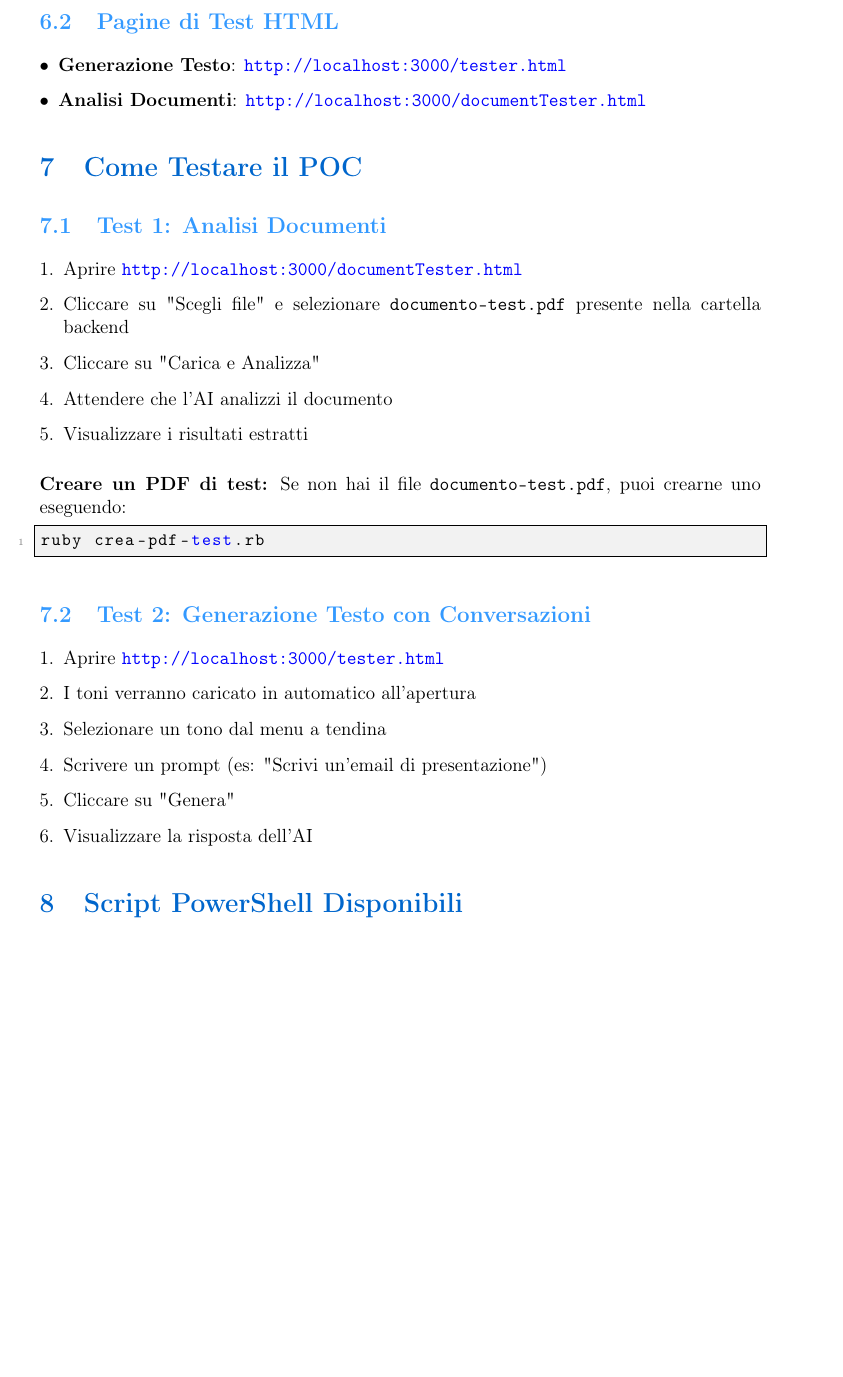
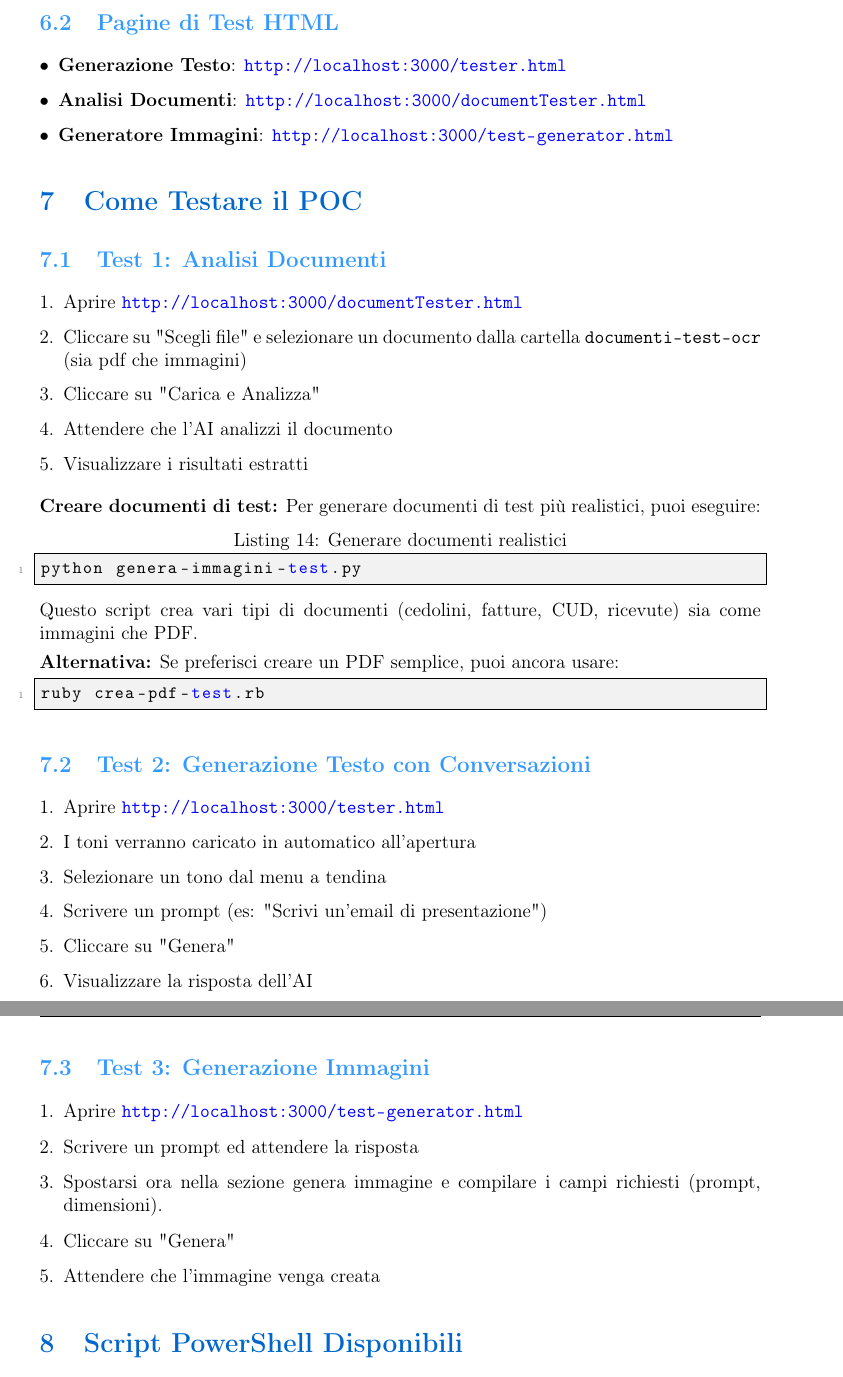
Before and after one commit to BugBustersUnipd/PoC, a LaTeX document (Guida POC Nexum.tex): part of page 10 of 13 before the commit and two parts of pages 10 and 11 of 13 after it, the two joined at a grey line, cut so that both start at the same text, the shorter picture padded with empty space. Compiled offline with pdfLaTeX.

Commit message:
Guida aggiornata
Guida aggiornata

```diff
--- a/Guida POC Nexum.tex
+++ b/Guida POC Nexum.tex
@@ -393,6 +395,7 @@ Una volta avviati i servizi, avrai accesso a:
 \begin{itemize}
     \item \textbf{Generazione Testo}: \url{http://localhost:3000/tester.html}
     \item \textbf{Analisi Documenti}: \url{http://localhost:3000/documentTester.html}
+    \item \textbf{Generatore Immagini}: \url{http://localhost:3000/test-generator.html}
 \end{itemize}
 
 % Sezione 7: Come Testare il POC
@@ -403,14 +406,23 @@ Una volta avviati i servizi, avrai accesso a:
 \label{subsec:test-analisi}
 \begin{enumerate}
     \item Aprire \url{http://localhost:3000/documentTester.html}
-    \item Cliccare su "Scegli file" e selezionare \texttt{documento-test.pdf} presente nella cartella backend
+    \item Cliccare su "Scegli file" e selezionare un documento dalla cartella \texttt{documenti-test-ocr} (sia pdf che immagini)
     \item Cliccare su "Carica e Analizza"
     \item Attendere che l'AI analizzi il documento
     \item Visualizzare i risultati estratti
 \end{enumerate}
 
-\textbf{Creare un PDF di test:}
-Se non hai il file \texttt{documento-test.pdf}, puoi crearne uno eseguendo:
+\textbf{Creare documenti di test:}
+Per generare documenti di test più realistici, puoi eseguire:
+
+\begin{lstlisting}[language=bash, caption=Generare documenti realistici]
+python genera-immagini-test.py
+\end{lstlisting}
+
+Questo script crea vari tipi di documenti (cedolini, fatture, CUD, ricevute) sia come immagini che PDF.
+
+\textbf{Alternativa:}
+Se preferisci creare un PDF semplice, puoi ancora usare:
 
 \begin{lstlisting}[language=bash]
 ruby crea-pdf-test.rb
@@ -425,6 +437,16 @@ ruby crea-pdf-test.rb
     \item Scrivere un prompt (es: "Scrivi un'email di presentazione")
     \item Cliccare su "Genera"
     \item Visualizzare la risposta dell'AI
+\end{enumerate}
+
+\subsection{Test 3: Generazione Immagini}
+\label{subsec:test-immagini}
+\begin{enumerate}
+    \item Aprire \url{http://localhost:3000/test-generator.html}
+    \item Scrivere un prompt ed attendere la risposta
+    \item Spostarsi ora nella sezione genera immagine e compilare i campi richiesti (prompt, dimensioni).
+    \item Cliccare su "Genera"
+    \item Attendere che l'immagine venga creata
 \end{enumerate}
 
 % Sezione 8: Script PowerShell Disponibili
```
Also changed, not shown: Guida POC Nexum.pdf, Guida POC Nexum.tex (2 more changed lines).
